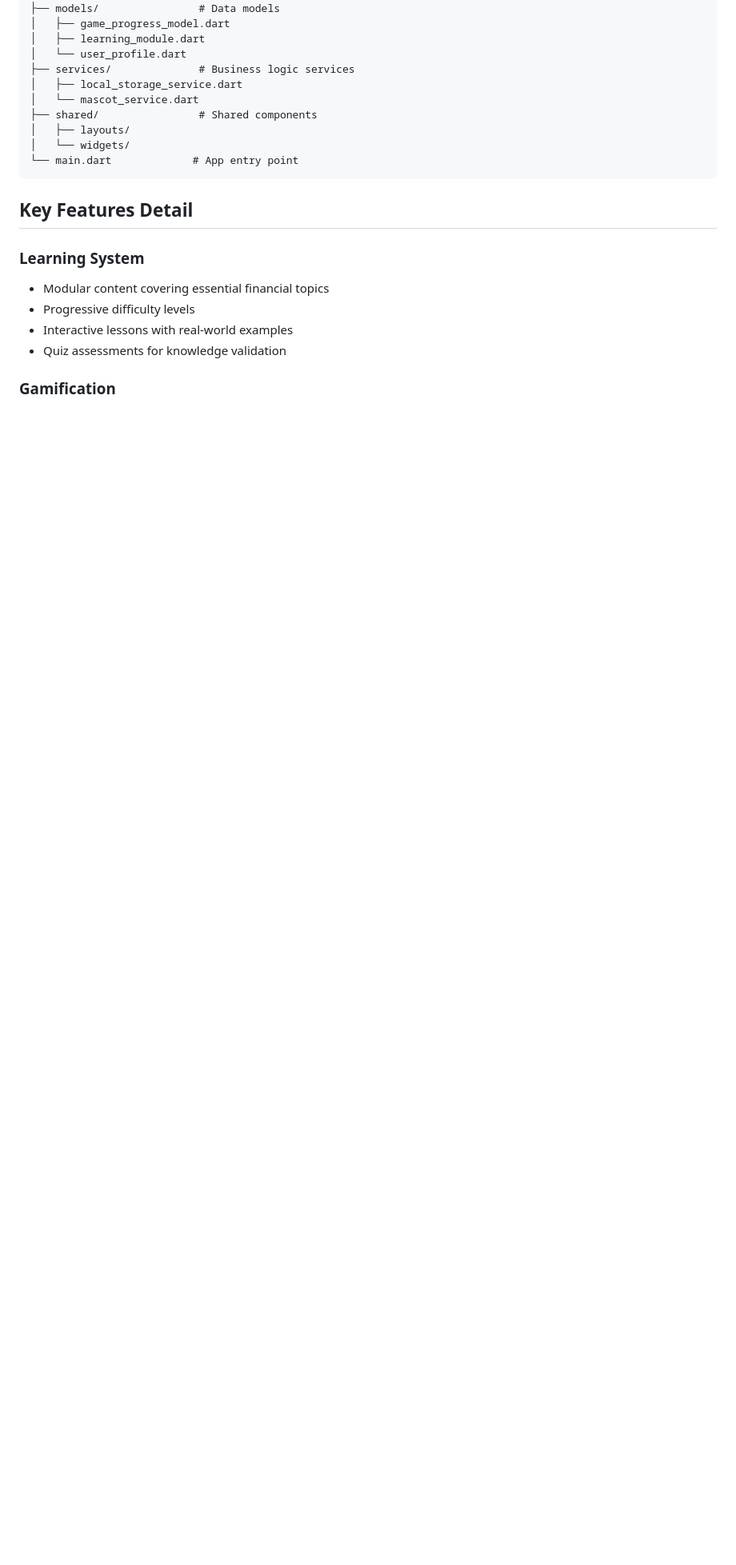
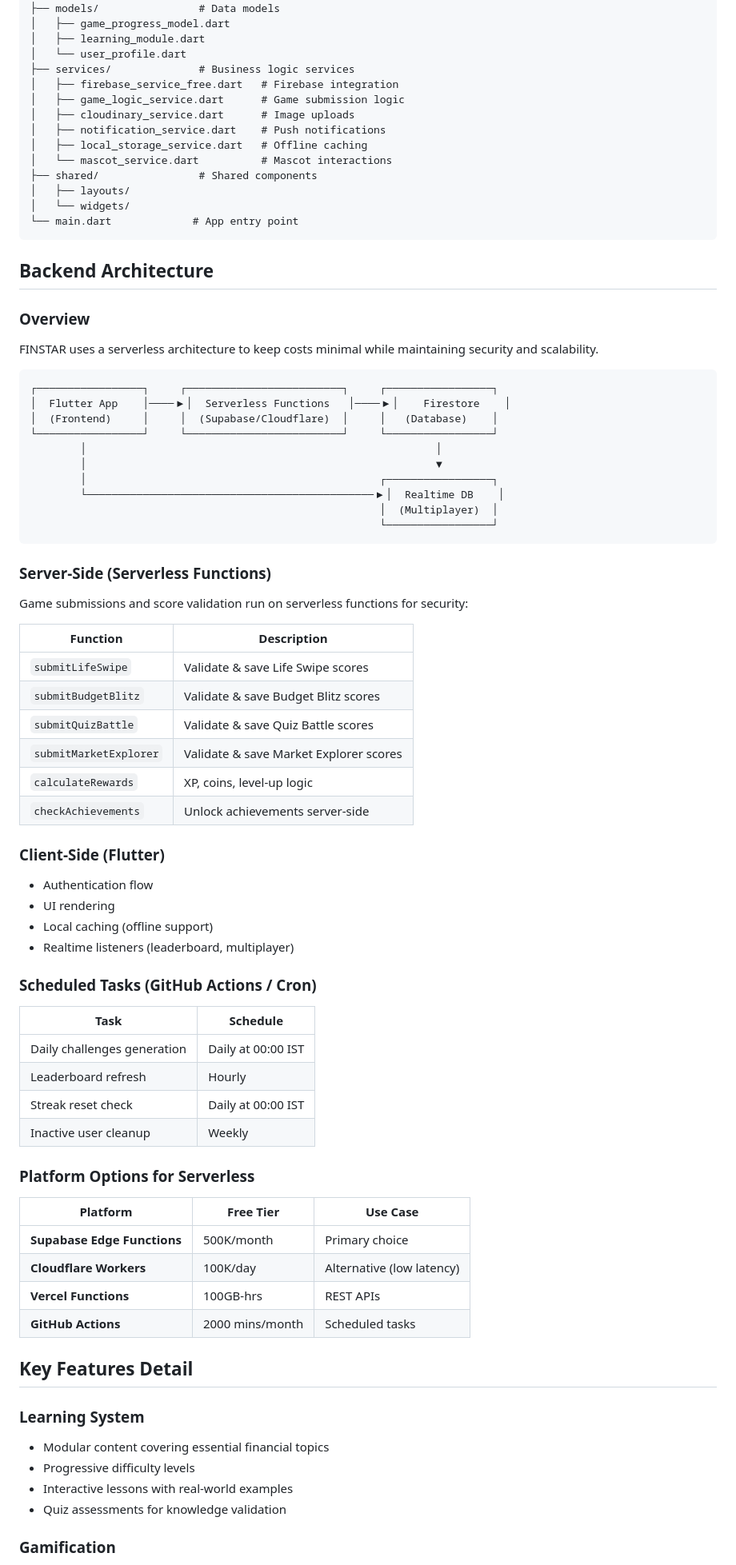
Before and after one commit to Atharv-tw/FINSTAR, a Markdown page: README.md, the part around one of its changes. Shown at 80% size. Drawn GitHub-style; blank space fills up the shorter version.

Commit message:
docs: Update README with backend architecture and roadmap

````diff
--- a/README.md
+++ b/README.md
@@ -107,13 +116,70 @@ lib/
 │   ├── learning_module.dart
 │   └── user_profile.dart
 ├── services/              # Business logic services
-│   ├── local_storage_service.dart
-│   └── mascot_service.dart
+│   ├── firebase_service_free.dart   # Firebase integration
+│   ├── game_logic_service.dart      # Game submission logic
+│   ├── cloudinary_service.dart      # Image uploads
+│   ├── notification_service.dart    # Push notifications
+│   ├── local_storage_service.dart   # Offline caching
+│   └── mascot_service.dart          # Mascot interactions
 ├── shared/                # Shared components
 │   ├── layouts/
 │   └── widgets/
 └── main.dart             # App entry point
 ```
+
+## Backend Architecture
+
+### Overview
+FINSTAR uses a serverless architecture to keep costs minimal while maintaining security and scalability.
+
+```
+┌─────────────────┐     ┌─────────────────────────┐     ┌─────────────────┐
+│  Flutter App    │────▶│  Serverless Functions   │────▶│    Firestore    │
+│  (Frontend)     │     │  (Supabase/Cloudflare)  │     │   (Database)    │
+└─────────────────┘     └─────────────────────────┘     └─────────────────┘
+        │                                                        │
+        │                                                        ▼
+        │                                               ┌─────────────────┐
+        └──────────────────────────────────────────────▶│  Realtime DB    │
+                                                        │  (Multiplayer)  │
+                                                        └─────────────────┘
+```
+
+### Server-Side (Serverless Functions)
+Game submissions and score validation run on serverless functions for security:
+
+| Function | Description |
+|----------|-------------|
+| `submitLifeSwipe` | Validate & save Life Swipe scores |
+| `submitBudgetBlitz` | Validate & save Budget Blitz scores |
+| `submitQuizBattle` | Validate & save Quiz Battle scores |
+| `submitMarketExplorer` | Validate & save Market Explorer scores |
+| `calculateRewards` | XP, coins, level-up logic |
+| `checkAchievements` | Unlock achievements server-side |
+
+### Client-Side (Flutter)
+- Authentication flow
+- UI rendering
+- Local caching (offline support)
+- Realtime listeners (leaderboard, multiplayer)
+
+### Scheduled Tasks (GitHub Actions / Cron)
+| Task | Schedule |
+|------|----------|
+| Daily challenges generation | Daily at 00:00 IST |
+| Leaderboard refresh | Hourly |
+| Streak reset check | Daily at 00:00 IST |
+| Inactive user cleanup | Weekly |
+
+### Platform Options for Serverless
+
+| Platform | Free Tier | Use Case |
+|----------|-----------|----------|
+| **Supabase Edge Functions** | 500K/month | Primary choice |
+| **Cloudflare Workers** | 100K/day | Alternative (low latency) |
+| **Vercel Functions** | 100GB-hrs | REST APIs |
+| **GitHub Actions** | 2000 mins/month | Scheduled tasks |
 
 ## Key Features Detail
 
````
Also changed, not shown: other parts of README.md (+33 -6 lines).
